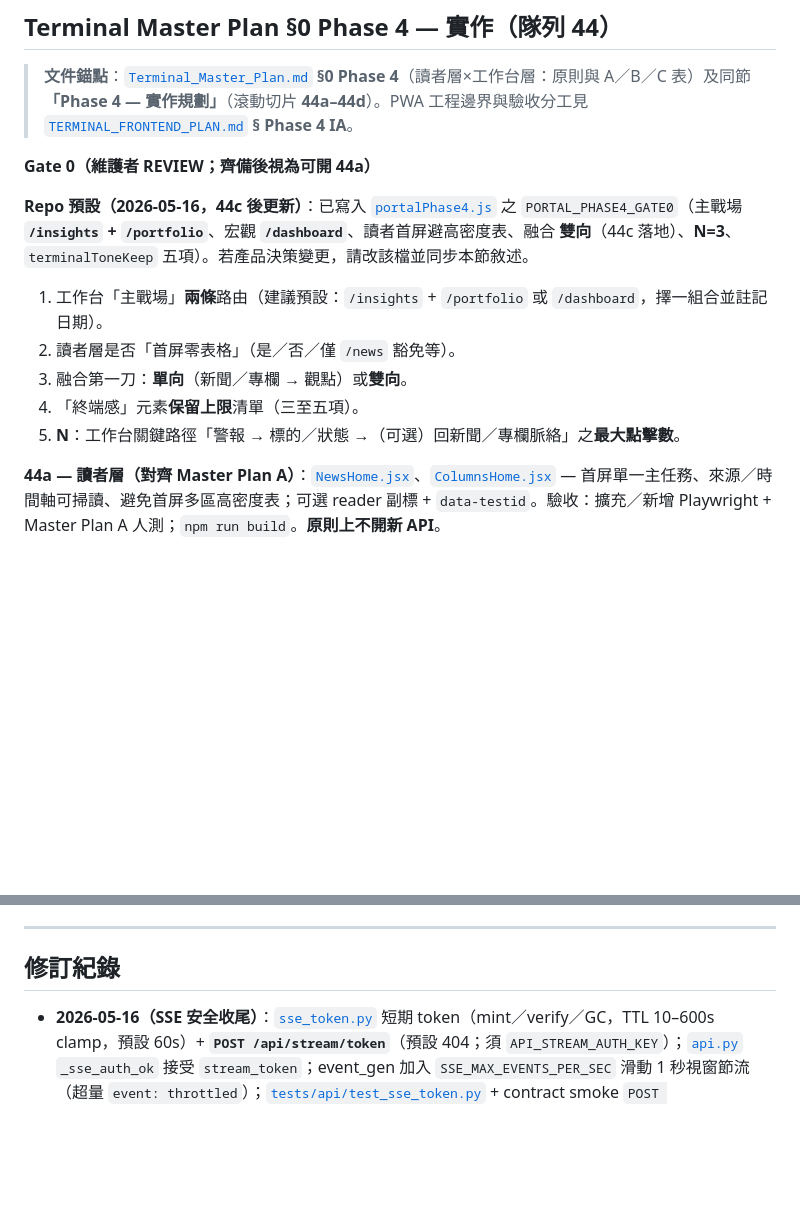
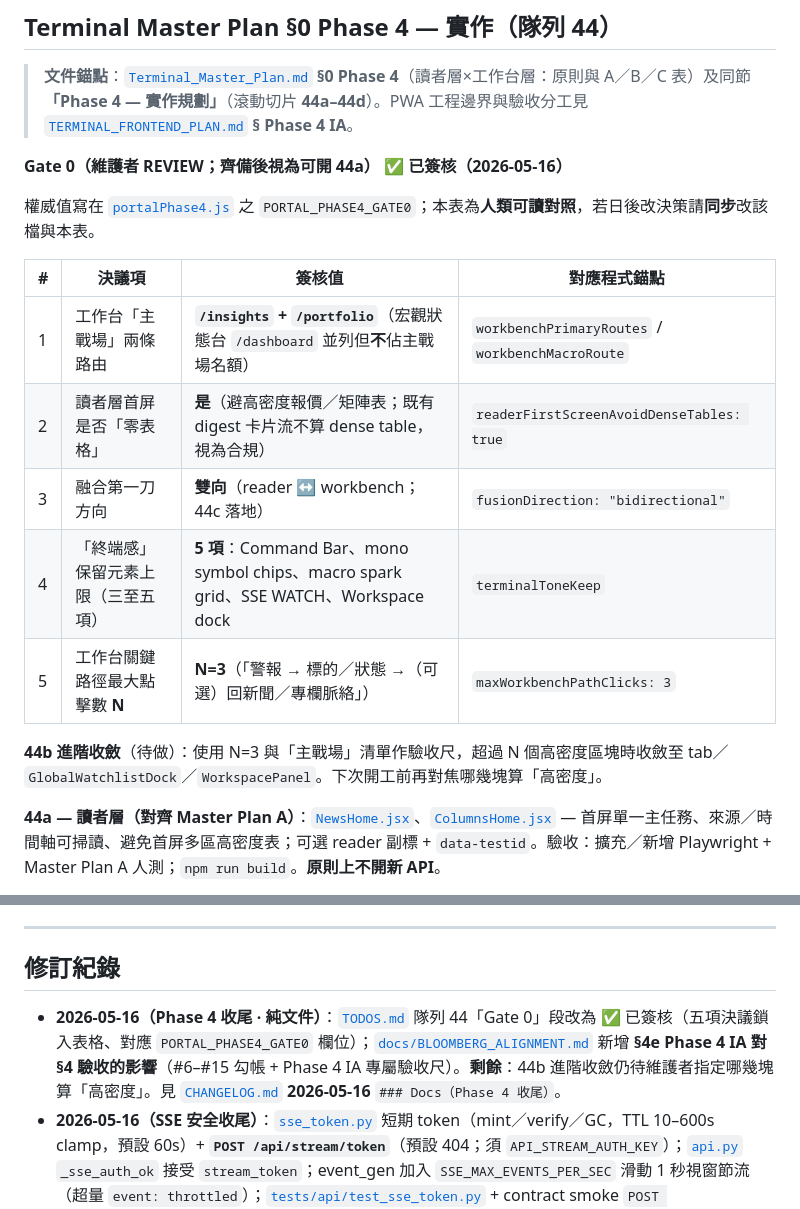
Before and after one commit to godmosword/my-investment-ai-agent, a Markdown page: TODOS.md, 2 parts joined by grey strips. Drawn GitHub-style; blank space fills up the shorter version.

```diff
--- a/TODOS.md
+++ b/TODOS.md
@@ -194,15 +194,19 @@
 
 > **文件錨點**：[`Terminal_Master_Plan.md`](docs/architecture/Terminal_Master_Plan.md) **§0 Phase 4**（讀者層×工作台層：原則與 A／B／C 表）及同節 **「Phase 4 — 實作規劃」**（滾動切片 **44a–44d**）。PWA 工程邊界與驗收分工見 [`TERMINAL_FRONTEND_PLAN.md`](docs/architecture/TERMINAL_FRONTEND_PLAN.md) **§ Phase 4 IA**。
 
-**Gate 0（維護者 REVIEW；齊備後視為可開 44a）**
+**Gate 0（維護者 REVIEW；齊備後視為可開 44a）** ✅ **已簽核（2026-05-16）**
 
-**Repo 預設（2026-05-16，44c 後更新）**：已寫入 [`portalPhase4.js`](data-verification-ui/src/constants/portalPhase4.js) 之 `PORTAL_PHASE4_GATE0`（主戰場 **`/insights` + `/portfolio`**、宏觀 **`/dashboard`**、讀者首屏避高密度表、融合 **雙向**（44c 落地）、**N=3**、`terminalToneKeep` 五項）。若產品決策變更，請改該檔並同步本節敘述。
+權威值寫在 [`portalPhase4.js`](data-verification-ui/src/constants/portalPhase4.js) 之 `PORTAL_PHASE4_GATE0`；本表為**人類可讀對照**，若日後改決策請**同步**改該檔與本表。
 
-1. 工作台「主戰場」**兩條**路由（建議預設：`/insights` + `/portfolio` 或 `/dashboard`，擇一組合並註記日期）。
-2. 讀者層是否「首屏零表格」（是／否／僅 `/news` 豁免等）。
-3. 融合第一刀：**單向**（新聞／專欄 → 觀點）或**雙向**。
-4. 「終端感」元素**保留上限**清單（三至五項）。
-5. **N**：工作台關鍵路徑「警報 → 標的／狀態 →（可選）回新聞／專欄脈絡」之**最大點擊數**。
+| # | 決議項 | 簽核值 | 對應程式錨點 |
+|---|--------|--------|-------------|
+| 1 | 工作台「主戰場」兩條路由 | **`/insights` + `/portfolio`**（宏觀狀態台 `/dashboard` 並列但**不**佔主戰場名額） | `workbenchPrimaryRoutes` / `workbenchMacroRoute` |
+| 2 | 讀者層首屏是否「零表格」 | **是**（避高密度報價／矩陣表；既有 digest 卡片流不算 dense table，視為合規） | `readerFirstScreenAvoidDenseTables: true` |
+| 3 | 融合第一刀方向 | **雙向**（reader ↔ workbench；44c 落地） | `fusionDirection: "bidirectional"` |
+| 4 | 「終端感」保留元素上限（三至五項） | **5 項**：Command Bar、mono symbol chips、macro spark grid、SSE WATCH、Workspace dock | `terminalToneKeep` |
+| 5 | 工作台關鍵路徑最大點擊數 **N** | **N=3**（「警報 → 標的／狀態 →（可選）回新聞／專欄脈絡」） | `maxWorkbenchPathClicks: 3` |
+
+**44b 進階收斂**（待做）：使用 N=3 與「主戰場」清單作驗收尺，超過 N 個高密度區塊時收斂至 tab／`GlobalWatchlistDock`／`WorkspacePanel`。下次開工前再對焦哪幾塊算「高密度」。
 
 **44a — 讀者層（對齊 Master Plan A）**：[`NewsHome.jsx`](data-verification-ui/src/modules/news/pages/NewsHome.jsx)、[`ColumnsHome.jsx`](data-verification-ui/src/modules/columns/pages/ColumnsHome.jsx) — 首屏單一主任務、來源／時間軸可掃讀、避免首屏多區高密度表；可選 reader 副標 + `data-testid`。驗收：擴充／新增 Playwright + Master Plan A 人測；`npm run build`。**原則上不開新 API**。
 
@@ -533,6 +537,7 @@
 
 ## 修訂紀錄
 
+- **2026-05-16（Phase 4 收尾 · 純文件）**：[`TODOS.md`](TODOS.md) 隊列 44「Gate 0」段改為 ✅ 已簽核（五項決議鎖入表格、對應 `PORTAL_PHASE4_GATE0` 欄位）；[`docs/BLOOMBERG_ALIGNMENT.md`](docs/BLOOMBERG_ALIGNMENT.md) 新增 **§4e Phase 4 IA 對 §4 驗收的影響**（#6–#15 勾帳 + Phase 4 IA 專屬驗收尺）。**剩餘**：44b 進階收斂仍待維護者指定哪幾塊算「高密度」。見 [`CHANGELOG.md`](CHANGELOG.md) **2026-05-16** `### Docs（Phase 4 收尾）`。
 - **2026-05-16（SSE 安全收尾）**：[`sse_token.py`](sse_token.py) 短期 token（mint／verify／GC，TTL 10–600s clamp，預設 60s）+ **`POST /api/stream/token`**（預設 404；須 `API_STREAM_AUTH_KEY`）；[`api.py`](api.py) `_sse_auth_ok` 接受 `stream_token`；event_gen 加入 `SSE_MAX_EVENTS_PER_SEC` 滑動 1 秒視窗節流（超量 `event: throttled`）；[`tests/api/test_sse_token.py`](tests/api/test_sse_token.py) + contract smoke `POST /api/stream/token` 404 斷言；[`ENV_TEMPLATE.txt`](ENV_TEMPLATE.txt) 補兩條變數。Phase 3 backlog（SSE token TTL／顯式限流）正式關帳；見 [`CHANGELOG.md`](CHANGELOG.md) **2026-05-16** `### SSE 安全強化`。
 - **2026-05-16（續 ②）— 44c 融合層**：[`portalPhase4.js`](data-verification-ui/src/constants/portalPhase4.js) 新增 `PORTAL_PHASE4_CTA` 文案表 + `newsContextHref`／`columnsContextHref`／`ctaWithSymbol`、`fusionDirection=bidirectional`；[`InsightsHome.jsx`](data-verification-ui/src/modules/insights/pages/InsightsHome.jsx) 反向 CTA；[`SymbolDeepDive.jsx`](data-verification-ui/src/modules/insights/pages/SymbolDeepDive.jsx) 雙向 CTA（`?focus={SYM}`）；[`NewsHome.jsx`](data-verification-ui/src/modules/news/pages/NewsHome.jsx)／[`ColumnsHome.jsx`](data-verification-ui/src/modules/columns/pages/ColumnsHome.jsx) `?focus=` 過濾 + focus badge；E2E [`phase4-ia-portal.spec.js`](data-verification-ui/e2e/phase4-ia-portal.spec.js) 擴充 44c。見 [`CHANGELOG.md`](CHANGELOG.md) **2026-05-16**「### PWA（隊列 44 · 44c）」。
 - **2026-05-16（續）**：隊列 **44** repo 首波 — [`portalPhase4.js`](data-verification-ui/src/constants/portalPhase4.js)、讀者／工作台導引條、Command Bar placeholder 分路、Playwright **`phase4-ia-portal.spec.js`**；見 [`CHANGELOG.md`](CHANGELOG.md) **2026-05-16**「### PWA（隊列 44）」。
```
Also changed, not shown: CHANGELOG.md (+6 -0 lines), docs/BLOOMBERG_ALIGNMENT.md (+23 -0 lines).
